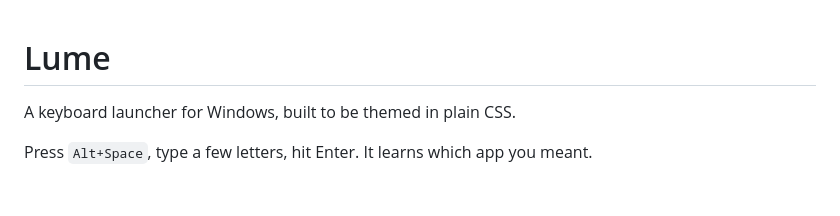
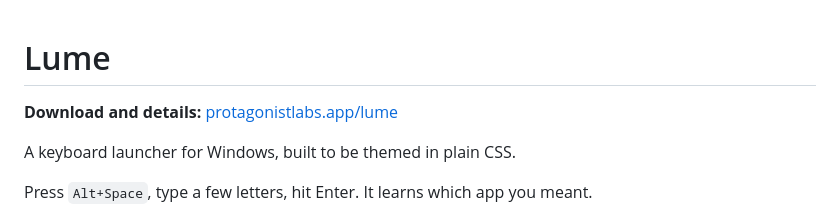
Before and after one commit to limburatorul/lume, a Markdown page: README.md, the part around the change. GitHub-like rendering; blank space fills up the shorter version.

Commit message:
README: link to the app page on protagonistlabs.app

```diff
--- a/README.md
+++ b/README.md
@@ -1,4 +1,6 @@
 # Lume
+
+**Download and details:** [protagonistlabs.app/lume](https://protagonistlabs.app/lume/)
 
 A keyboard launcher for Windows, built to be themed in plain CSS.
 
```
